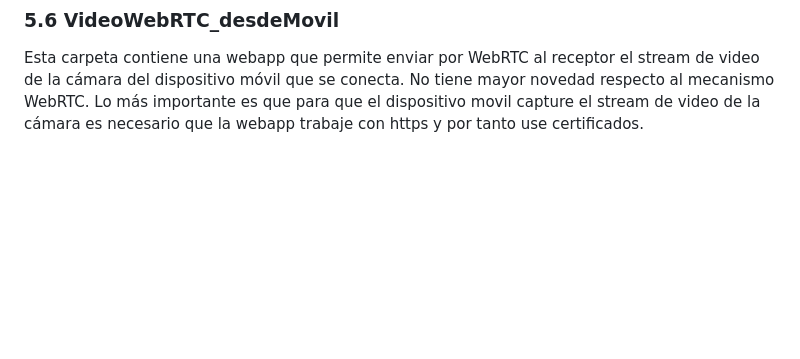
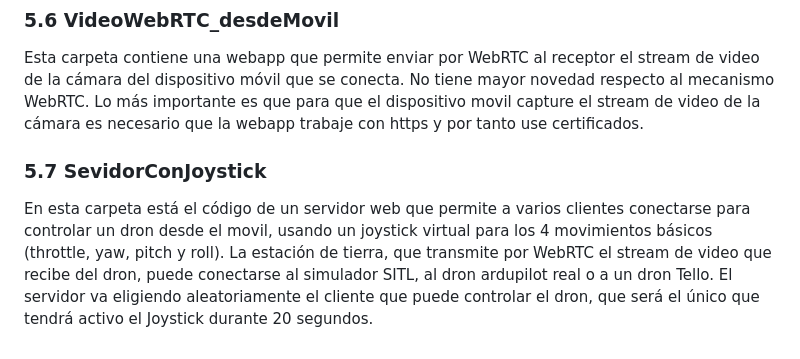
Before and after one commit to dronsEETAC/Tutorial_VideoStreaming, a Markdown page: README.md, the part around the change. GitHub-like rendering; blank space fills up the shorter version.

```diff
--- a/README.md
+++ b/README.md
@@ -166,3 +166,6 @@ La imagen siguiente muestra el programa *demostrador.py* en acción. La imagen d
 
 ### 5.6 VideoWebRTC_desdeMovil
 Esta carpeta contiene una webapp que permite enviar por WebRTC al receptor el stream de video de la cámara del dispositivo móvil que se conecta. No tiene mayor novedad respecto al mecanismo WebRTC. Lo más importante es que para que el dispositivo movil capture el stream de video de la cámara es necesario que la webapp trabaje con https y por tanto use certificados.
+
+### 5.7 SevidorConJoystick
+En esta carpeta está el código de un servidor web que permite a varios clientes conectarse para controlar un dron desde el movil, usando un joystick virtual para los 4 movimientos básicos (throttle, yaw, pitch y roll). La estación de tierra, que transmite por WebRTC el stream de video que recibe del dron, puede conectarse al simulador SITL, al dron ardupilot real o a un dron Tello. El servidor va eligiendo aleatoriamente el cliente que puede controlar el dron, que será el único que tendrá activo el Joystick durante 20 segundos.
```
